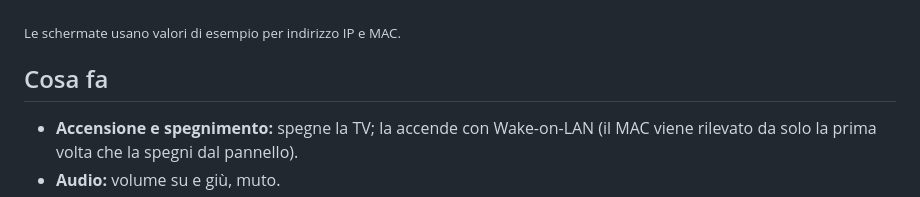
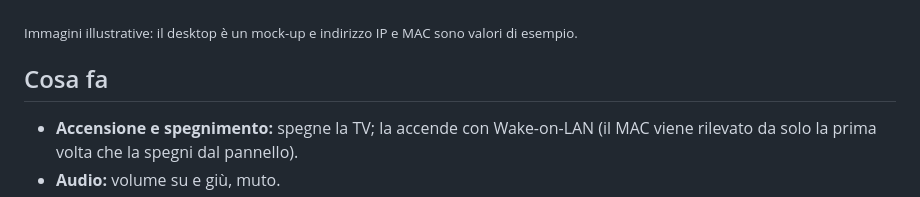
Before and after one commit to DaniChimi/lg-webos-tray-remote, a Markdown page: README.it.md, the part around the change printed below. Drawn GitHub-style.

```diff
--- a/README.it.md
+++ b/README.it.md
@@ -18,7 +22,7 @@ Usa il protocollo di controllo locale della TV (SSAP, porta 3001).
   <img src="docs/img/settings-it.png" alt="Impostazioni di TV Tray" width="300">
 </p>
 
-<sub>Le schermate usano valori di esempio per indirizzo IP e MAC.</sub>
+<sub>Immagini illustrative: il desktop è un mock-up e indirizzo IP e MAC sono valori di esempio.</sub>
 
 ## Cosa fa
 
```
Also changed, not shown: other parts of README.it.md (+4 -0 lines), README.md (+5 -1 lines), docs/img/desktop-en.png (added), docs/img/desktop-it.png (added), docs/img/panel-en.png, docs/img/panel-it.png.
